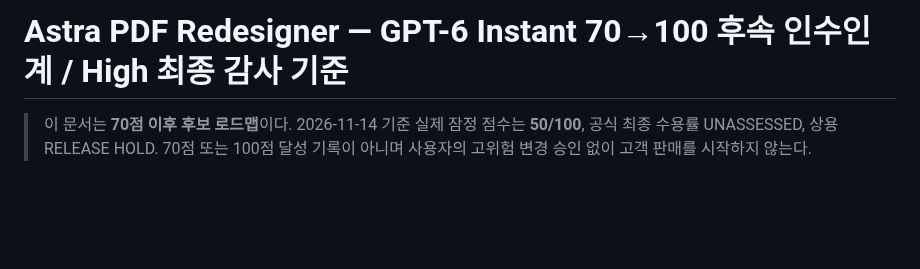
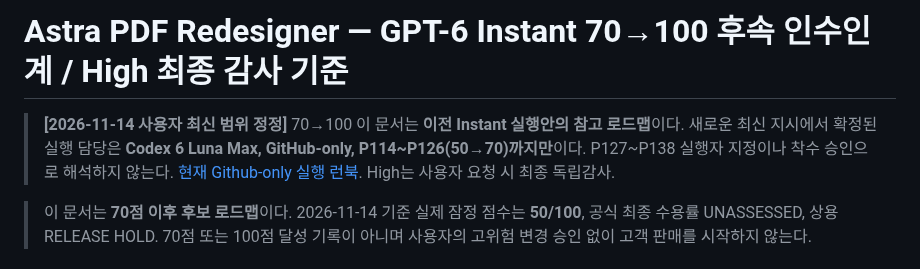
Before and after one commit to hibi89/astra_pdf_redesigner, a Markdown page: docs/commercial/ASTRA_INSTANT_70_TO_100_HANDOFF_20261114.md, the part around the change. GitHub-like rendering; blank space fills up the shorter version.

Commit message:
Plan: clarify Codex GitHub-only 50-to-70 scope and 70-plus future ownership

```diff
--- a/docs/commercial/ASTRA_INSTANT_70_TO_100_HANDOFF_20261114.md
+++ b/docs/commercial/ASTRA_INSTANT_70_TO_100_HANDOFF_20261114.md
@@ -1,4 +1,7 @@
 # Astra PDF Redesigner — GPT-6 Instant 70→100 후속 인수인계 / High 최종 감사 기준
+
+> **[2026-11-14 사용자 최신 범위 정정]** 70→100 이 문서는 **이전 Instant 실행안의 참고 로드맵**이다. 새로운 최신 지시에서 확정된 실행 담당은 **Codex 6 Luna Max, GitHub-only, P114~P126(50→70)까지만**이다. P127~P138 실행자 지정이나 착수 승인으로 해석하지 않는다. [현재 Github-only 실행 런북](ASTRA_CODEX_LUNA_MAX_GITHUB_ONLY_P114_P126_20261114.md). High는 사용자 요청 시 최종 독립감사.
+
 
 > 이 문서는 **70점 이후 후보 로드맵**이다. 2026-11-14 기준 실제 잠정 점수는 **50/100**, 공식 최종 수용률 UNASSESSED, 상용 RELEASE HOLD. 70점 또는 100점 달성 기록이 아니며 사용자의 고위험 변경 승인 없이 고객 판매를 시작하지 않는다.
 
```
